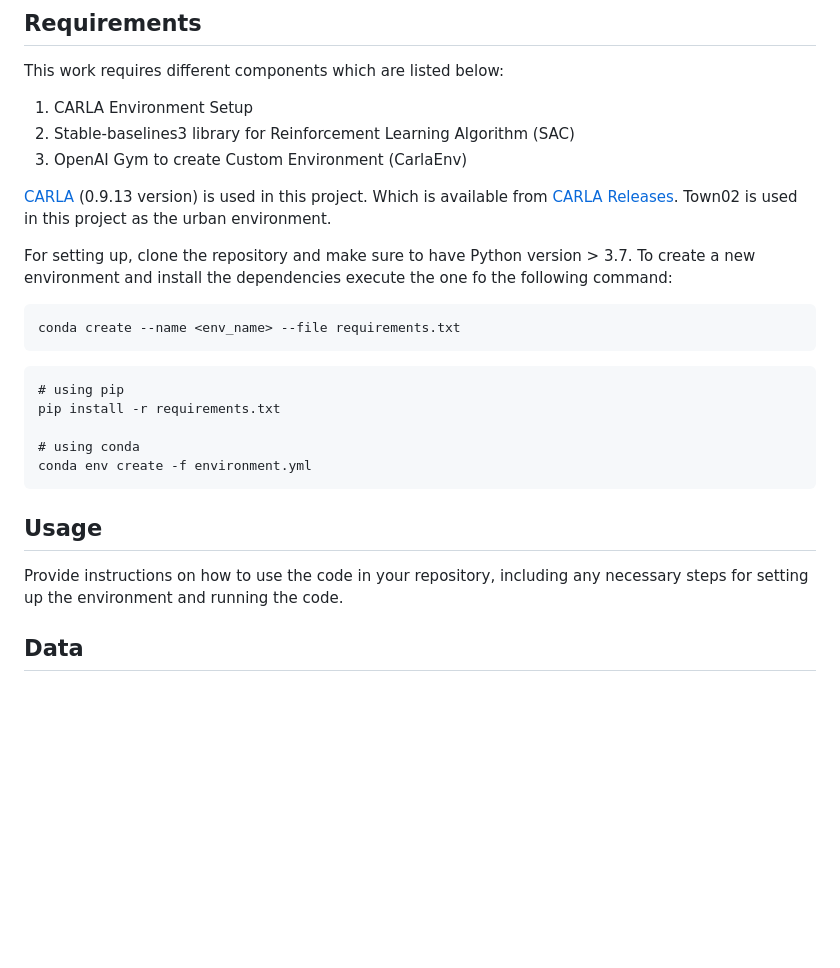
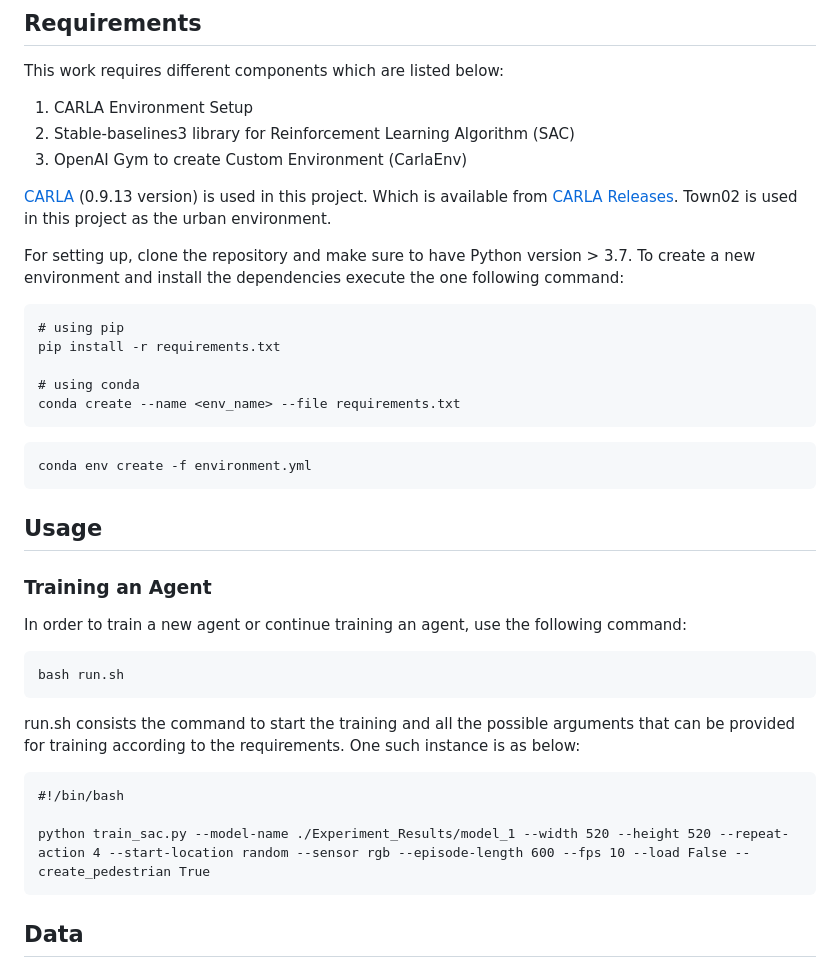
Before and after one commit to vedaant912/MasterThesis, a Markdown page: README.md, the part around the change. Rendered like a GitHub page; blank space fills up the shorter version.

````diff
--- a/README.md
+++ b/README.md
@@ -14,24 +14,39 @@ This work requires different components which are listed below:
 
 [CARLA](http://carla.org/) (0.9.13 version) is used in this project. Which is available from [CARLA Releases](https://github.com/carla-simulator/carla/releases). Town02 is used in this project as the urban environment.
 
-For setting up, clone the repository and make sure to have Python version > 3.7. To create a new environment and install the dependencies execute the one fo the following command:
-
-```
-conda create --name <env_name> --file requirements.txt
-```
+For setting up, clone the repository and make sure to have Python version > 3.7. To create a new environment and install the dependencies execute the one following command:
 
 ```
 # using pip
 pip install -r requirements.txt
 
 # using conda
+conda create --name <env_name> --file requirements.txt
+```
+
+```
 conda env create -f environment.yml
 ```
 
 
 ## Usage
 
-Provide instructions on how to use the code in your repository, including any necessary steps for setting up the environment and running the code.
+### Training an Agent
+In order to train a new agent or continue training an agent, use the following command:
+
+```
+bash run.sh
+```
+
+run.sh consists the command to start the training and all the possible arguments that can be provided for training according to the requirements. One such instance is as below:
+
+```
+#!/bin/bash
+
+python train_sac.py --model-name ./Experiment_Results/model_1 --width 520 --height 520 --repeat-action 4 --start-location random --sensor rgb --episode-length 600 --fps 10 --load False --create_pedestrian True
+```
+
+
 
 ## Data
 
````
